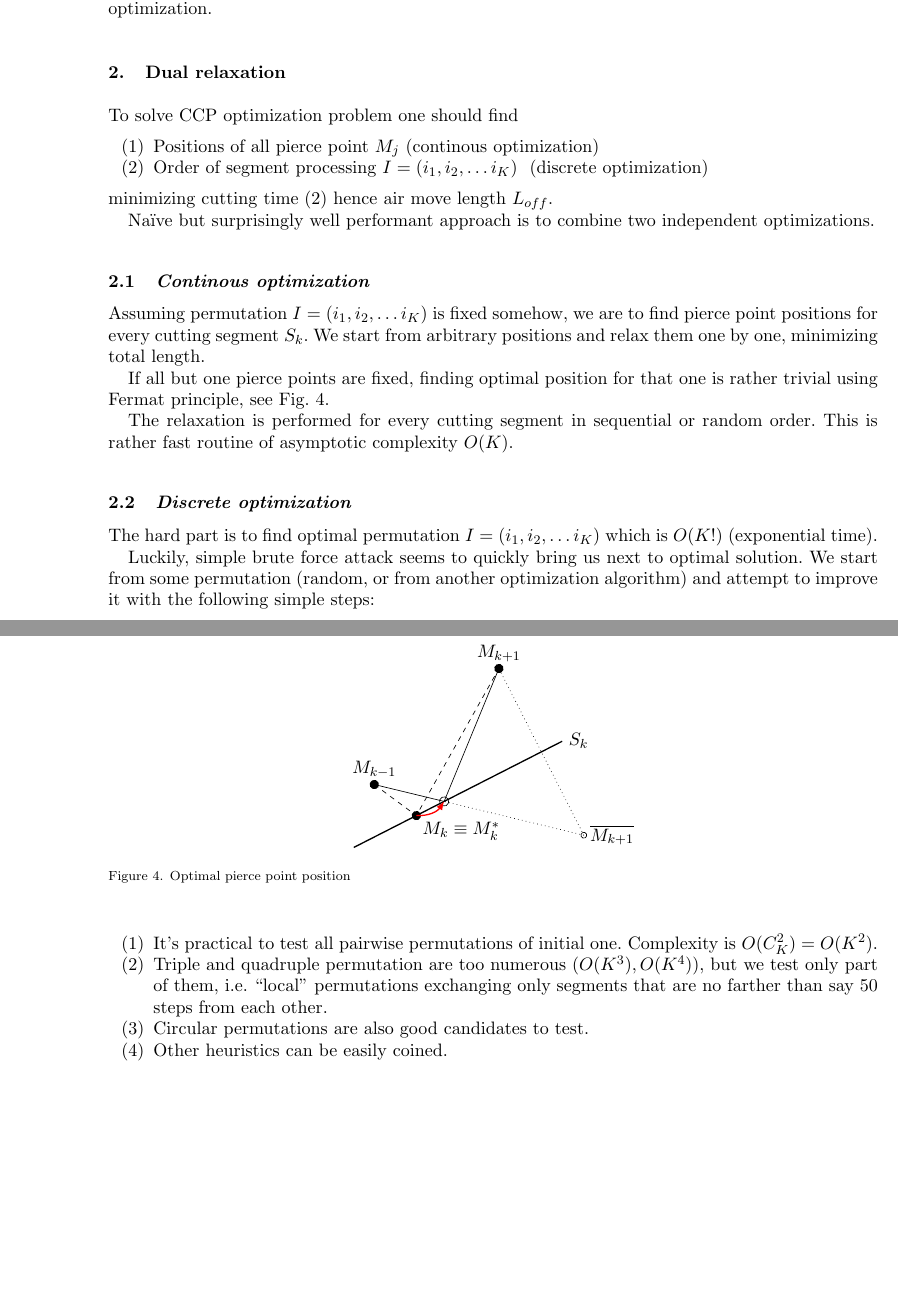
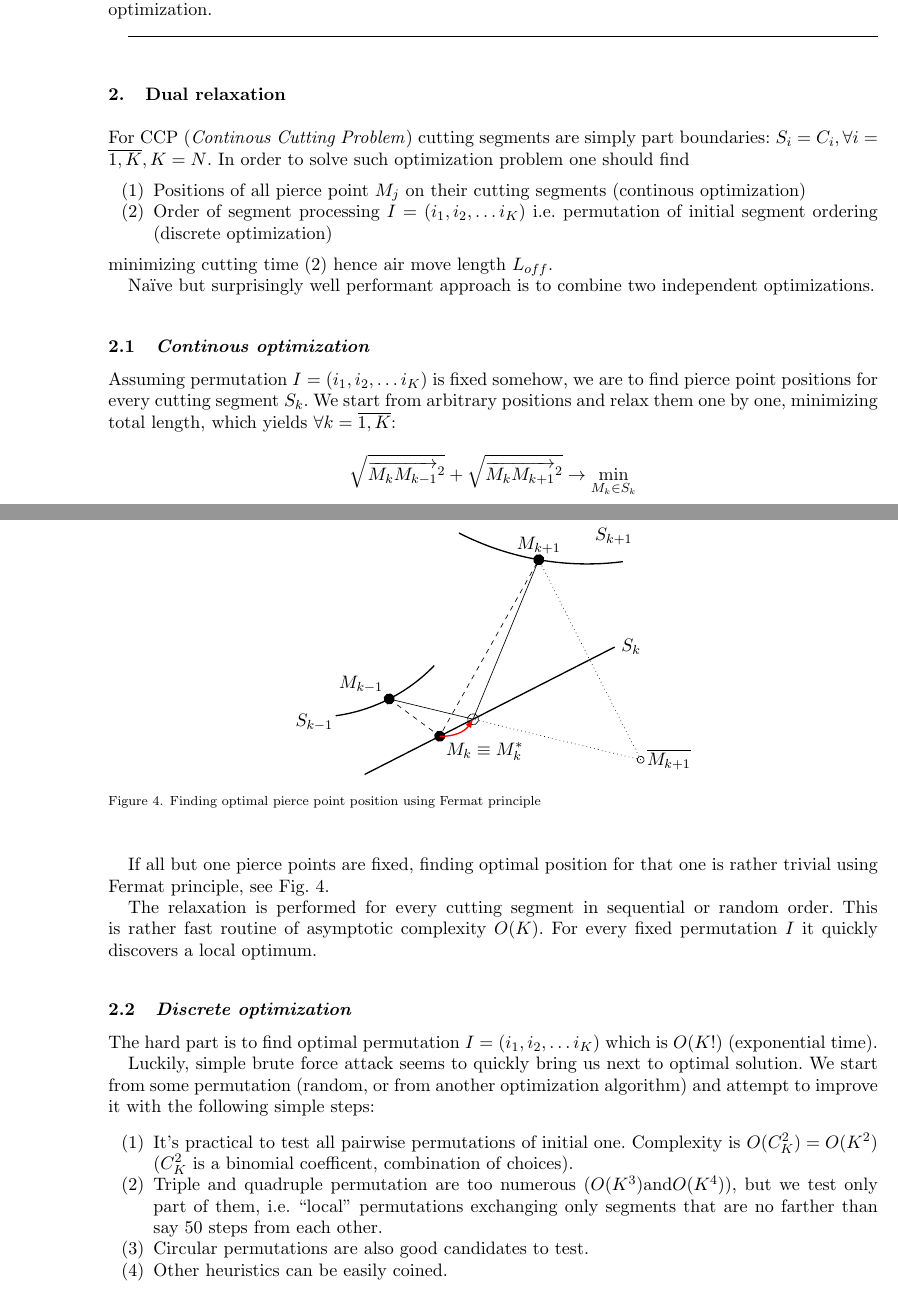
Before and after one commit to ukoloff/LaTeX, a LaTeX document (2018/en.tex): two parts of pages 6 and 7 of 8, joined at a grey line, cut so that both start at the same text, the shorter picture padded with empty space. Compiled offline with pdfLaTeX.

Commit message:
Fixes to text

```diff
--- a/2018/en.tex
+++ b/2018/en.tex
@@ -578,12 +578,19 @@ subclasses ICP.
 It gives birth to new algorithms for
 cutting path optimization.
 
+% \rule{\linewidth}{1.2pt}
+\hrulefill
+
 \section{Dual relaxation}
 
-To solve CCP optimization problem one should find
+For CCP (\textit{Continous Cutting Problem})
+cutting segments are simply part boundaries:
+$S_i = C_i, \forall i = \overline{1,K}, K=N$.
+In order to solve such optimization problem
+one should find
 \begin{enumerate}
-    \item{Positions of all pierce point $M_j$} (continous optimization)
-    \item{Order of segment processing $I = (i_1, i_2, \dots i_K)$ } (discrete optimization)
+    \item{Positions of all pierce point $M_j$ on their cutting segments} (continous optimization)
+    \item{Order of segment processing $I = (i_1, i_2, \dots i_K)$ i.e. permutation of initial segment ordering} (discrete optimization)
 \end{enumerate}
 minimizing cutting time (\ref{cut-time})
 hence air move length $L_{off}$.
@@ -600,7 +607,13 @@ we are to find pierce point positions for every
 cutting segment $S_k$.
 We start from arbitrary positions
 and relax them one by one,
-minimizing total length.
+minimizing total length,
+which yields $\forall k = \overline{1, K}$:
+$$
+\sqrt{\overrightarrow{M_k M_{k-1}}^2} +
+\sqrt{\overrightarrow{M_k M_{k+1}}^2} \to
+\min_{M_k \in S_k}
+$$
 
 If all but one pierce points are fixed,
 finding optimal position for that one
@@ -609,13 +622,21 @@ see Fig. \ref{fermat}.
 
 \begin{figure}
     \begin{center}
-    \tikz[rotate=27]{
+    \tikz[rotate=27,scale=1.2]{
         \draw[thick]
             (0, 0) coordinate(zero) -- (5, 0) coordinate(future) node[right] {$S_k$};
         \fill[black]
             (1.5, 0) circle(0.1) coordinate(middle) node[below right]  {$M_k \equiv M_k^*$}
-            (1, 1) circle(0.1) coordinate(from) node[above]  {$M_{k-1}$}
-            (4.5, 2) circle(0.1) coordinate(to) node[above] {$M_{k+1}$};
+            (1, 1) circle(0.1) coordinate(from) node[above left] {$M_{k-1}$} ++(-1.5,0) node[above] {$S_{k-1}$}
+            (4.5, 2) circle(0.1) coordinate(to) node[above] {$M_{k+1}$} ++(1.5,0) node[below] {$S_{k+1}$};
+        \begin{scope}
+            \clip (from) circle(1);
+            \draw[thick] (from) ++(0, 3) circle(3);
+        \end{scope};
+        \begin{scope}
+            \clip (to) circle(1.5);
+            \draw[thick] (to) ++(3, 4) circle(5);
+        \end{scope};
         \draw[dashed] (from) -- (middle) -- (to);
         \draw[thin] (4.5, -2) circle(0.062) coordinate(mirror) node[right] {$\overline{M_{k+1}}$};
         \coordinate (opt) at (intersection of zero--future and mirror--from);
@@ -628,7 +649,7 @@ see Fig. \ref{fermat}.
         \draw[->,>=latex,red,thick] (middle) to[bend right] (opt);
 
     }
-    \caption{Optimal pierce point position} \label{fermat}
+    \caption{Finding optimal pierce point position using Fermat principle} \label{fermat}
     \end{center}
 \end{figure}
 
@@ -637,6 +658,8 @@ in sequential or random order.
 This is rather fast routine
 of asymptotic complexity
 $O(K)$.
+For every fixed permutation $I$
+it quickly discovers a local optimum.
 
 \subsection{Discrete optimization}
 
@@ -655,10 +678,11 @@ and attempt to improve it with the following simple steps:
 \begin{enumerate}
     \item{}
     It's practical to test all pairwise permutations of initial one.
-    Complexity is $O(C_K^2) = O(K^2)$.
+    Complexity is $O(C_K^2) = O(K^2)$
+    ($C_K^2$ is a binomial coefficent, combination of choices).
     \item{}
     Triple and quadruple permutation are too numerous
-    ($O(K^3), O(K^4)$),
+    ($O(K^3) \text{and} O(K^4)$),
     but we test only part of them,
     i.e. ``local'' permutations
     exchanging only segments that are no farther
```
Also changed, not shown: 2018/en.tex (16 more changed lines).
